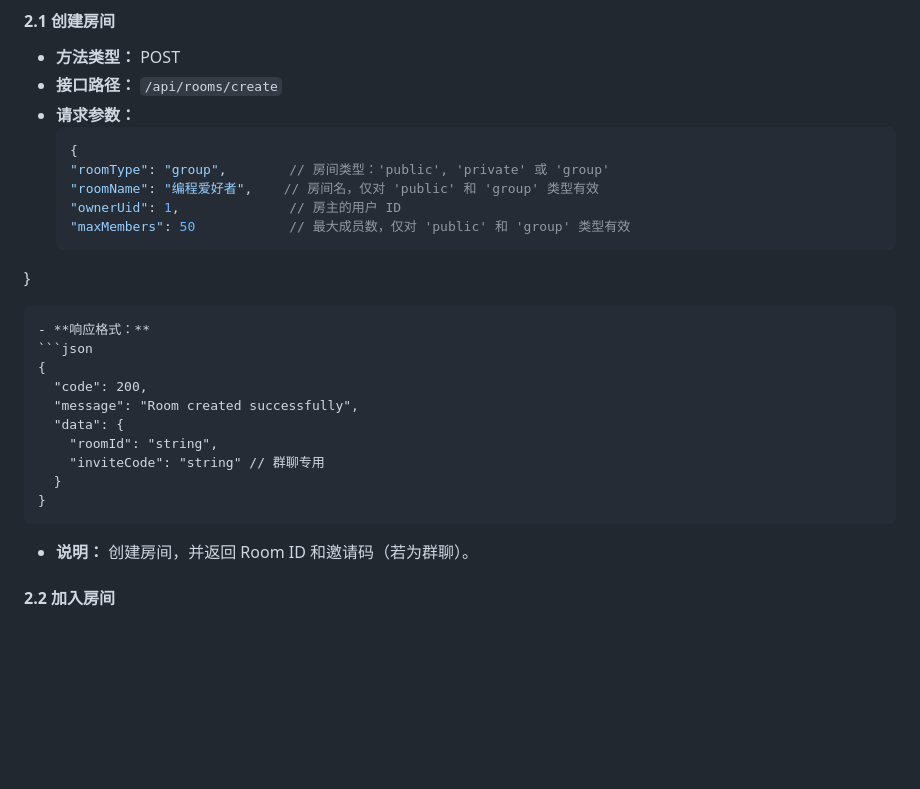
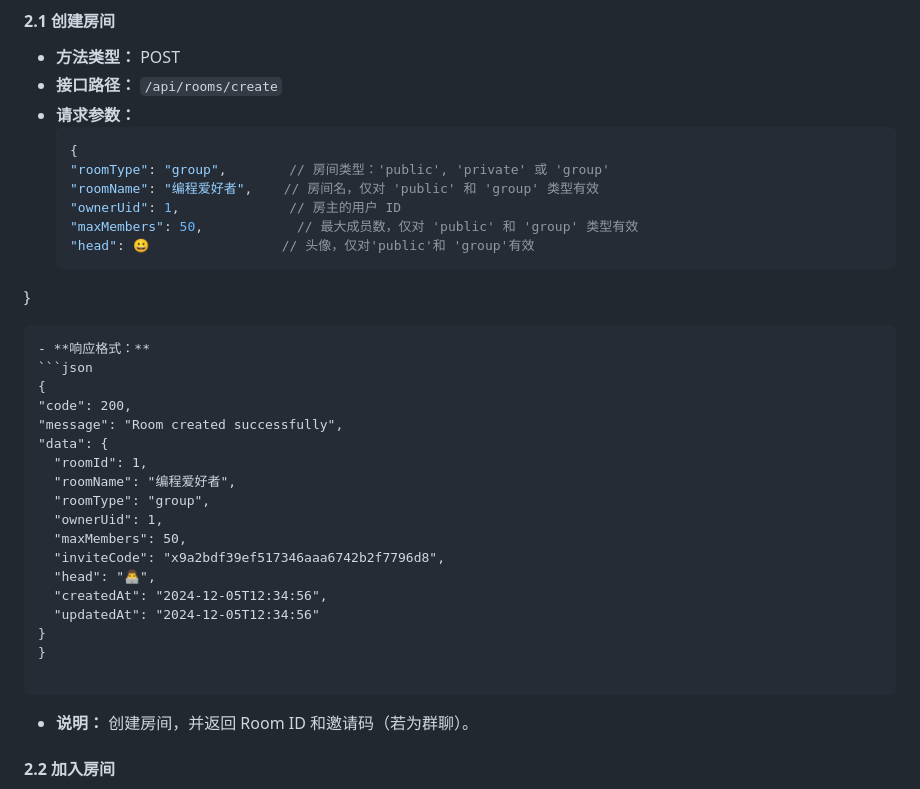
Before and after one commit to changttww/java_chat-room, a Markdown page: test.md, the part around the change. Rendered like a GitHub page; blank space fills up the shorter version.

````diff
--- a/test.md
+++ b/test.md
@@ -121,19 +121,28 @@
   "roomType": "group",        // 房间类型：'public', 'private' 或 'group'
   "roomName": "编程爱好者",    // 房间名，仅对 'public' 和 'group' 类型有效
   "ownerUid": 1,              // 房主的用户 ID
-  "maxMembers": 50            // 最大成员数，仅对 'public' 和 'group' 类型有效
+  "maxMembers": 50,            // 最大成员数，仅对 'public' 和 'group' 类型有效
+  "head": 😀                 // 头像，仅对'public'和 'group'有效
 }
   ```
 - **响应格式：**
   ```json
-  {
-    "code": 200,
-    "message": "Room created successfully",
-    "data": {
-      "roomId": "string",
-      "inviteCode": "string" // 群聊专用
-    }
+{
+  "code": 200,
+  "message": "Room created successfully",
+  "data": {
+    "roomId": 1,
+    "roomName": "编程爱好者",
+    "roomType": "group",
+    "ownerUid": 1,
+    "maxMembers": 50,
+    "inviteCode": "x9a2bdf39ef517346aaa6742b2f7796d8",
+    "head": "👨‍💻",
+    "createdAt": "2024-12-05T12:34:56",
+    "updatedAt": "2024-12-05T12:34:56"
   }
+}
+
   ```
 - **说明：** 创建房间，并返回 Room ID 和邀请码（若为群聊）。
 
````
